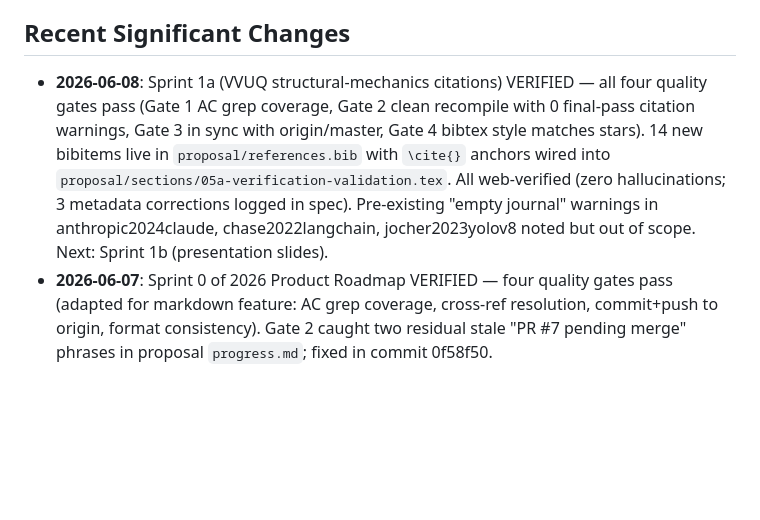
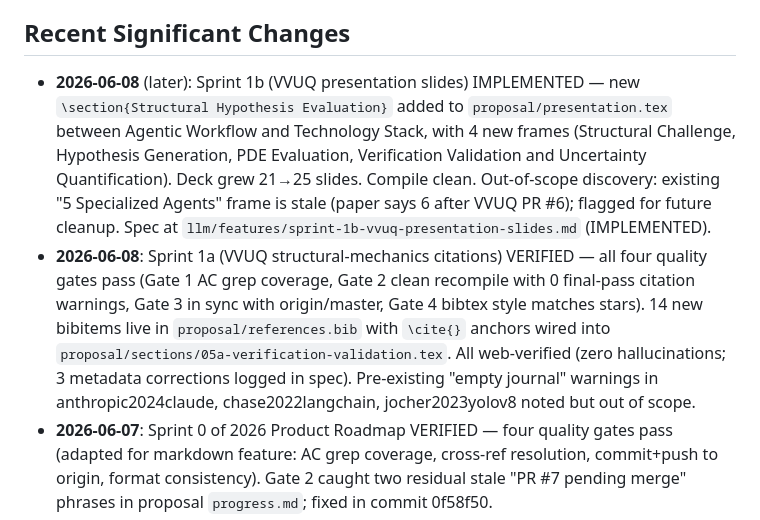
Before and after one commit to djjay0131/construction-ai, a Markdown page: llm/memory_bank/activeContext.md, the part around the change. GitHub-like rendering; blank space fills up the shorter version.

```diff
--- a/llm/memory_bank/activeContext.md
+++ b/llm/memory_bank/activeContext.md
@@ -8,6 +8,14 @@ The project has a working MVP for basic material takeoff from DXF/PDF floor plan
 
 ## Recent Significant Changes
 
+- **2026-06-08** (later): Sprint 1b (VVUQ presentation slides) IMPLEMENTED —
+  new `\section{Structural Hypothesis Evaluation}` added to
+  `proposal/presentation.tex` between Agentic Workflow and Technology Stack,
+  with 4 new frames (Structural Challenge, Hypothesis Generation, PDE Evaluation,
+  Verification Validation and Uncertainty Quantification). Deck grew 21→25
+  slides. Compile clean. Out-of-scope discovery: existing "5 Specialized Agents"
+  frame is stale (paper says 6 after VVUQ PR #6); flagged for future cleanup.
+  Spec at `llm/features/sprint-1b-vvuq-presentation-slides.md` (IMPLEMENTED).
 - **2026-06-08**: Sprint 1a (VVUQ structural-mechanics citations) VERIFIED — all
   four quality gates pass (Gate 1 AC grep coverage, Gate 2 clean recompile with
   0 final-pass citation warnings, Gate 3 in sync with origin/master, Gate 4
@@ -15,7 +23,7 @@ The project has a working MVP for basic material takeoff from DXF/PDF floor plan
   with `\cite{}` anchors wired into `proposal/sections/05a-verification-validation.tex`.
   All web-verified (zero hallucinations; 3 metadata corrections logged in spec).
   Pre-existing "empty journal" warnings in anthropic2024claude, chase2022langchain,
-  jocher2023yolov8 noted but out of scope. Next: Sprint 1b (presentation slides).
+  jocher2023yolov8 noted but out of scope.
 - **2026-06-07**: Sprint 0 of 2026 Product Roadmap VERIFIED — four quality gates
   pass (adapted for markdown feature: AC grep coverage, cross-ref resolution,
   commit+push to origin, format consistency). Gate 2 caught two residual stale
```
Also changed, not shown: llm/features/sprint-1b-vvuq-presentation-slides.md (added, +339 -0 lines).
